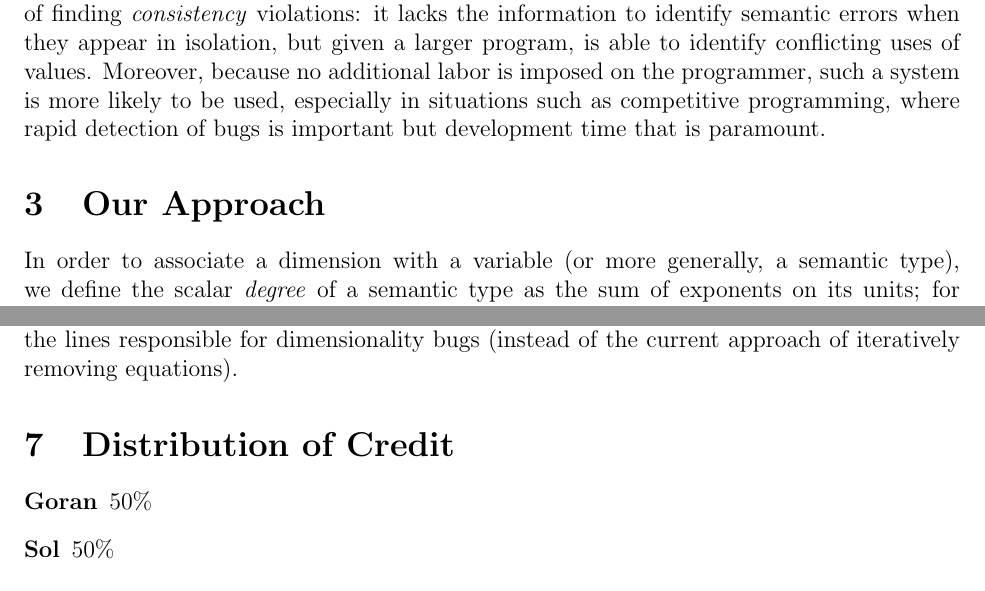
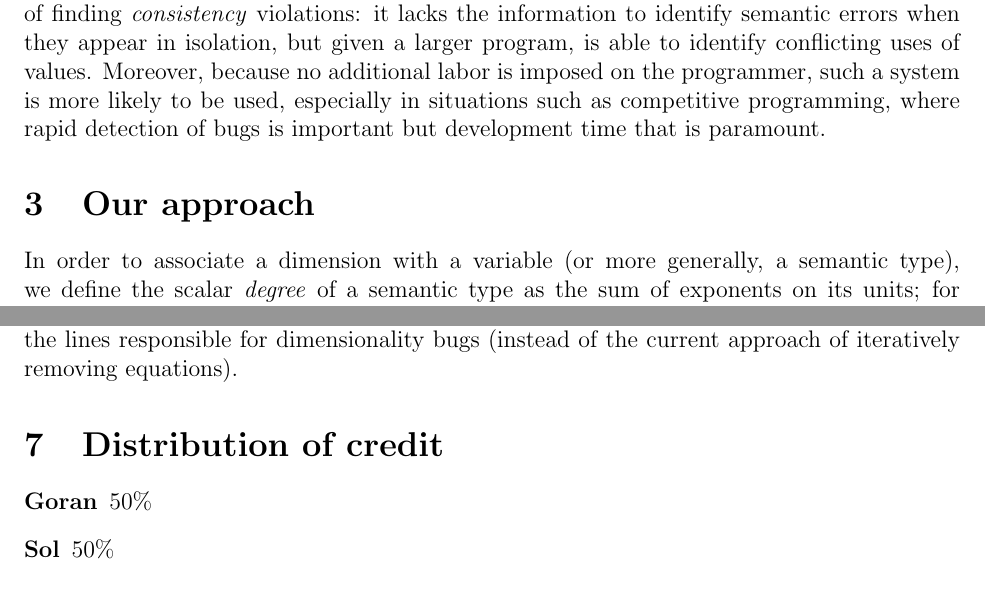
Before and after one commit to solb/dimentia, a LaTeX document (reports/final.tex): two parts of pages 3 and 8 of 8, joined at a grey line, cut so that both start at the same text. Compiled offline with pdfLaTeX.

Commit message:
reports/final.tex: Consistent section name capitalization

```diff
--- a/reports/final.tex
+++ b/reports/final.tex
@@ -79,7 +79,7 @@ We observe that, while having such detailed information enables very accurate ve
 This approach shifts the focus from one of directly detecting \textit{correctness} violations to one of finding \textit{consistency} violations: it lacks the information to identify semantic errors when they appear in isolation, but given a larger program, is able to identify conflicting uses of values.
 Moreover, because no additional labor is imposed on the programmer, such a system is more likely to be used, especially in situations such as competitive programming, where rapid detection of bugs is important but development time that is paramount.
 
-\section{Our Approach}
+\section{Our approach}
 \label{sec:approach}
 
 In order to associate a dimension with a variable (or more generally, a semantic type), we define the scalar \textit{degree} of a semantic type as the sum of exponents on its units; for instance, lengths' (often expressed in meters) degree would be $1$, areas' (often expressed in meters squared) would be $2$ and accelerations' (often expressed in meters per seconds square, $[m s^{-2}]$) would be $-1$.
@@ -282,7 +282,7 @@ It may also be desirable to be able to check across compilation units: especiall
 Another barrier to adoption is the system's runtime on large programs or those with multiple template specializations.
 Fixing this may require a smarter method of pinpointing the lines responsible for dimensionality bugs (instead of the current approach of iteratively removing equations).
 
-\section{Distribution of Credit}
+\section{Distribution of credit}
 \begin{description}
   \item[Goran] 50\%
     \item[Sol] 50\%
```
